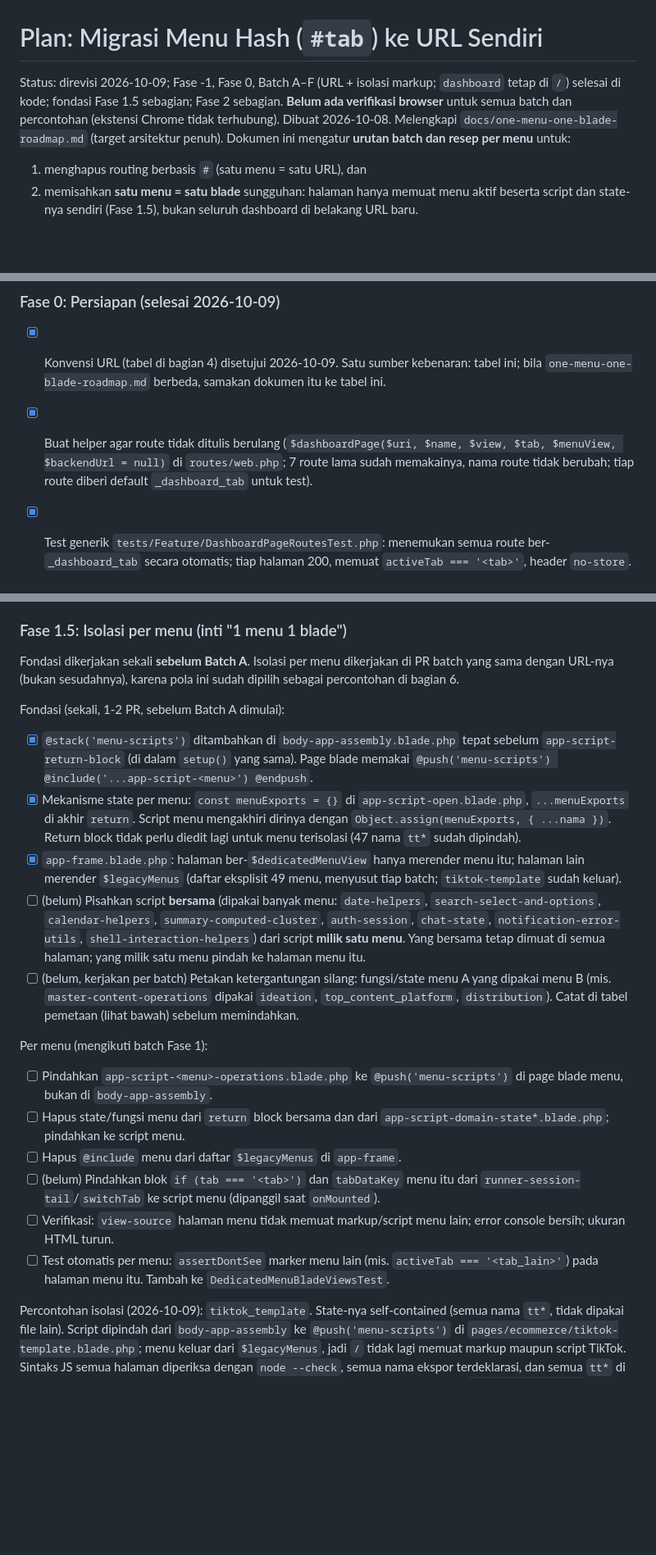
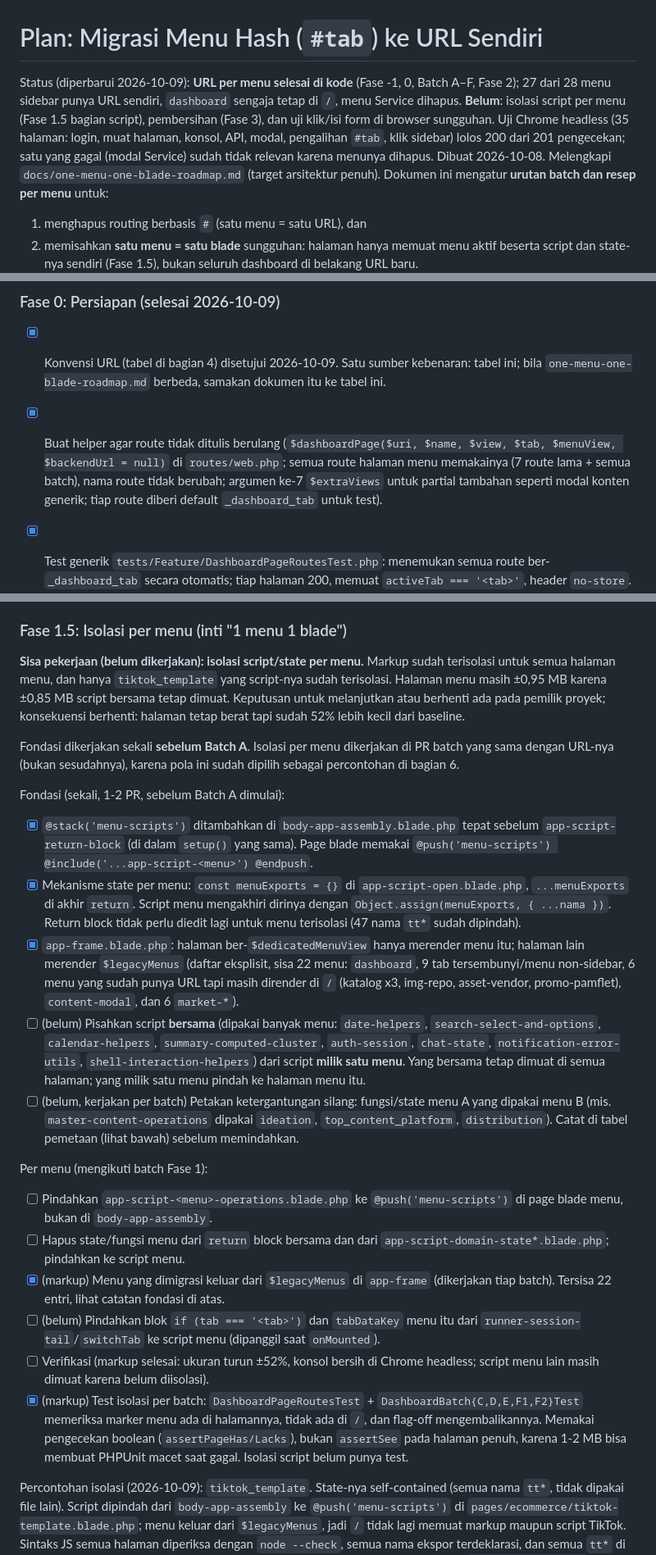
Before and after one commit to Sapinget/marketing, a Markdown page: docs/hash-to-url-routing-plan.md, 3 parts joined by grey strips. Shown at 82% size. Drawn GitHub-style; blank space fills up the shorter version.

```diff
--- a/docs/hash-to-url-routing-plan.md
+++ b/docs/hash-to-url-routing-plan.md
@@ -1,6 +1,6 @@
 # Plan: Migrasi Menu Hash (`#tab`) ke URL Sendiri
 
-Status: direvisi 2026-10-09; Fase -1, Fase 0, Batch A–F (URL + isolasi markup; `dashboard` tetap di `/`) selesai di kode; fondasi Fase 1.5 sebagian; Fase 2 sebagian. **Belum ada verifikasi browser** untuk semua batch dan percontohan (ekstensi Chrome tidak terhubung). Dibuat 2026-10-08.
+Status (diperbarui 2026-10-09): **URL per menu selesai di kode** (Fase -1, 0, Batch A–F, Fase 2); 27 dari 28 menu sidebar punya URL sendiri, `dashboard` sengaja tetap di `/`, menu Service dihapus. **Belum**: isolasi script per menu (Fase 1.5 bagian script), pembersihan (Fase 3), dan uji klik/isi form di browser sungguhan. Uji Chrome headless (35 halaman: login, muat halaman, konsol, API, modal, pengalihan `#tab`, klik sidebar) lolos 200 dari 201 pengecekan; satu yang gagal (modal Service) sudah tidak relevan karena menunya dihapus. Dibuat 2026-10-08.
 Melengkapi `docs/one-menu-one-blade-roadmap.md` (target arsitektur penuh). Dokumen ini mengatur **urutan batch dan resep per menu** untuk:
 
 1. menghapus routing berbasis `#` (satu menu = satu URL), dan
@@ -78,7 +78,7 @@ Fase -1 → Fase 0 → Fase 1.5 fondasi → Batch A (URL + isolasi sekaligus, pe
 
 ### Fase 0: Persiapan (selesai 2026-10-09)
 - [x] Konvensi URL (tabel di bagian 4) disetujui 2026-10-09. Satu sumber kebenaran: tabel ini; bila `one-menu-one-blade-roadmap.md` berbeda, samakan dokumen itu ke tabel ini.
-- [x] Buat helper agar route tidak ditulis berulang (`$dashboardPage($uri, $name, $view, $tab, $menuView, $backendUrl = null)` di `routes/web.php`; 7 route lama sudah memakainya, nama route tidak berubah; tiap route diberi default `_dashboard_tab` untuk test).
+- [x] Buat helper agar route tidak ditulis berulang (`$dashboardPage($uri, $name, $view, $tab, $menuView, $backendUrl = null)` di `routes/web.php`; semua route halaman menu memakainya (7 route lama + semua batch), nama route tidak berubah; argumen ke-7 `$extraViews` untuk partial tambahan seperti modal konten generik; tiap route diberi default `_dashboard_tab` untuk test).
 - [x] Test generik `tests/Feature/DashboardPageRoutesTest.php`: menemukan semua route ber-`_dashboard_tab` secara otomatis; tiap halaman 200, memuat `activeTab === '<tab>'`, header `no-store`. Route baru otomatis ikut teruji.
 - [x] Keputusan guard: route halaman tetap publik (shell menangani login di sisi klien lewat `/api/auth/session`, server tidak tahu user pada request halaman). Pengamanan nyata ada di API (`dashboard.auth` + `assertUserManagementAccess`/`assertSettingsManagementAccess`/`assertSensitiveLogAccess` di `routes/web.php`). Halaman admin (`auth_users`, `settings`, `activity_logs`) hanya cangkang; guard klien (`canManageUsers`, `canManageSettings`) tetap. Tidak ada middleware session baru. Test wajib: endpoint API tiap menu admin menolak akun non-admin (sebagian sudah ada di `HighRiskDomainRouteAuthorizationTest`).
 - [x] Test: API admin (`/api/auth/users`, `/api/activity-logs`, `/api/settings`) menolak tanpa login (401). Test halaman admin tanpa login = 200 ikut otomatis lewat test generik saat route-nya dibuat di Batch A.
@@ -108,22 +108,24 @@ Urutan dari risiko terendah ke tertinggi.
 
 ### Fase 1.5: Isolasi per menu (inti "1 menu 1 blade")
 
+**Sisa pekerjaan (belum dikerjakan): isolasi script/state per menu.** Markup sudah terisolasi untuk semua halaman menu, dan hanya `tiktok_template` yang script-nya sudah terisolasi. Halaman menu masih ±0,95 MB karena ±0,85 MB script bersama tetap dimuat. Keputusan untuk melanjutkan atau berhenti ada pada pemilik proyek; konsekuensi berhenti: halaman tetap berat tapi sudah 52% lebih kecil dari baseline.
+
 Fondasi dikerjakan sekali **sebelum Batch A**. Isolasi per menu dikerjakan di PR batch yang sama dengan URL-nya (bukan sesudahnya), karena pola ini sudah dipilih sebagai percontohan di bagian 6.
 
 Fondasi (sekali, 1-2 PR, sebelum Batch A dimulai):
 - [x] `@stack('menu-scripts')` ditambahkan di `body-app-assembly.blade.php` tepat sebelum `app-script-return-block` (di dalam `setup()` yang sama). Page blade memakai `@push('menu-scripts') @include('...app-script-<menu>') @endpush`.
 - [x] Mekanisme state per menu: `const menuExports = {}` di `app-script-open.blade.php`, `...menuExports` di akhir `return`. Script menu mengakhiri dirinya dengan `Object.assign(menuExports, { ...nama })`. Return block tidak perlu diedit lagi untuk menu terisolasi (47 nama `tt*` sudah dipindah).
-- [x] `app-frame.blade.php`: halaman ber-`$dedicatedMenuView` hanya merender menu itu; halaman lain merender `$legacyMenus` (daftar eksplisit 49 menu, menyusut tiap batch; `tiktok-template` sudah keluar).
+- [x] `app-frame.blade.php`: halaman ber-`$dedicatedMenuView` hanya merender menu itu; halaman lain merender `$legacyMenus` (daftar eksplisit, sisa 22 menu: `dashboard`, 9 tab tersembunyi/menu non-sidebar, 6 menu yang sudah punya URL tapi masih dirender di `/` (katalog x3, img-repo, asset-vendor, promo-pamflet), `content-modal`, dan 6 `market-*`).
 - [ ] (belum) Pisahkan script **bersama** (dipakai banyak menu: `date-helpers`, `search-select-and-options`, `calendar-helpers`, `summary-computed-cluster`, `auth-session`, `chat-state`, `notification-error-utils`, `shell-interaction-helpers`) dari script **milik satu menu**. Yang bersama tetap dimuat di semua halaman; yang milik satu menu pindah ke halaman menu itu.
 - [ ] (belum, kerjakan per batch) Petakan ketergantungan silang: fungsi/state menu A yang dipakai menu B (mis. `master-content-operations` dipakai `ideation`, `top_content_platform`, `distribution`). Catat di tabel pemetaan (lihat bawah) sebelum memindahkan.
 
 Per menu (mengikuti batch Fase 1):
 - [ ] Pindahkan `app-script-<menu>-operations.blade.php` ke `@push('menu-scripts')` di page blade menu, bukan di `body-app-assembly`.
 - [ ] Hapus state/fungsi menu dari `return` block bersama dan dari `app-script-domain-state*.blade.php`; pindahkan ke script menu.
-- [ ] Hapus `@include` menu dari daftar `$legacyMenus` di `app-frame`.
+- [x] (markup) Menu yang dimigrasi keluar dari `$legacyMenus` di `app-frame` (dikerjakan tiap batch). Tersisa 22 entri, lihat catatan fondasi di atas.
 - [ ] (belum) Pindahkan blok `if (tab === '<tab>')` dan `tabDataKey` menu itu dari `runner-session-tail`/`switchTab` ke script menu (dipanggil saat `onMounted`).
-- [ ] Verifikasi: `view-source` halaman menu tidak memuat markup/script menu lain; error console bersih; ukuran HTML turun.
-- [ ] Test otomatis per menu: `assertDontSee` marker menu lain (mis. `activeTab === '<tab_lain>'`) pada halaman menu itu. Tambah ke `DedicatedMenuBladeViewsTest`.
+- [ ] Verifikasi (markup selesai: ukuran turun ±52%, konsol bersih di Chrome headless; script menu lain masih dimuat karena belum diisolasi).
+- [x] (markup) Test isolasi per batch: `DashboardPageRoutesTest` + `DashboardBatch{C,D,E,F1,F2}Test` memeriksa marker menu ada di halamannya, tidak ada di `/`, dan flag-off mengembalikannya. Memakai pengecekan boolean (`assertPageHas/Lacks`), bukan `assertSee` pada halaman penuh, karena 1-2 MB bisa membuat PHPUnit macet saat gagal. Isolasi script belum punya test.
 
 Percontohan isolasi (2026-10-09): `tiktok_template`. State-nya self-contained (semua nama `tt*`, tidak dipakai file lain). Script dipindah dari `body-app-assembly` ke `@push('menu-scripts')` di `pages/ecommerce/tiktok-template.blade.php`; menu keluar dari `$legacyMenus`, jadi `/` tidak lagi memuat markup maupun script TikTok. Sintaks JS semua halaman diperiksa dengan `node --check`, semua nama ekspor terdeklarasi, dan semua `tt*` di markup terekspor. **Belum diuji di browser** (ekstensi Chrome tidak terhubung): buka `/ecommerce/tiktok-template` setelah login, upload template, edit sel, ekspor.
 
```
Also changed, not shown: other parts of docs/hash-to-url-routing-plan.md (+17 -17 lines).
